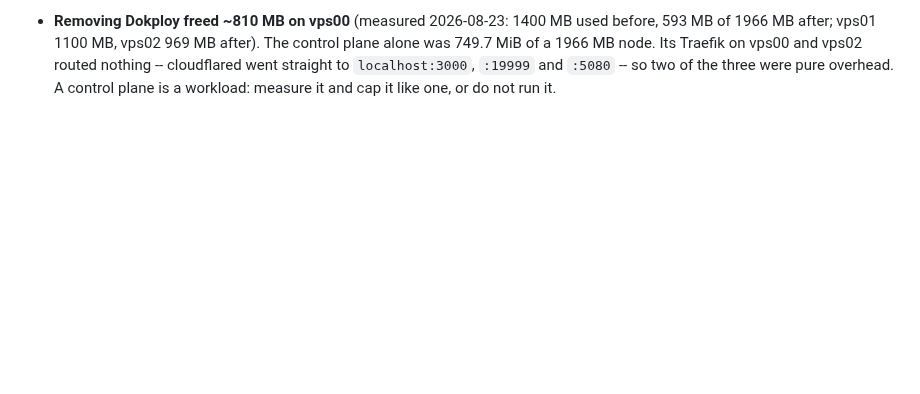
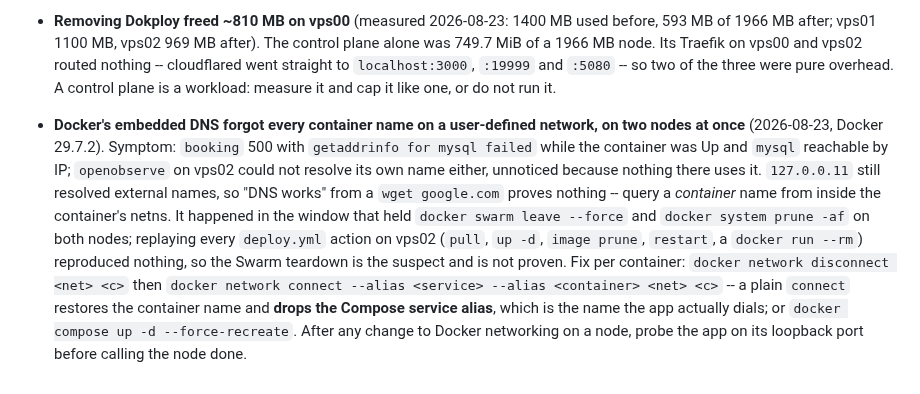
Before and after one commit to nineW0nW0n/homelab-but-the-home-is-silent, a Markdown page: stacks/CLAUDE.md, the part around the change. GitHub-like rendering; blank space fills up the shorter version.

Commit message:
docs: container DNS died after the Swarm teardown; run every listed check (#65)
Both nodes with a user-defined bridge network lost every container name
from Docker's embedded DNS in the window that held swarm leave and the
prune. booking 500'd on getaddrinfo for mysql at the next deploy's
verify step. Replaying each deploy action on vps02 reproduced nothing,
so the cause is recorded as a suspect, not a fact. The fix that works
and the trap in it (plain network connect drops the Compose alias) are
written down, as is the skipped public curl that would have caught it.


Claude-Session: https://claude.ai/code/session_012Mp7PdBx6F6629goSHNWk5

Co-authored-by: Claude Fable 5 <noreply@anthropic.com>

```diff
--- a/stacks/CLAUDE.md
+++ b/stacks/CLAUDE.md
@@ -350,3 +350,21 @@ Incident histories behind these rules: `failure-log` skill (`stacks/`).
   straight to `localhost:3000`, `:19999` and `:5080` -- so two of the
   three were pure overhead. A control plane is a workload: measure it
   and cap it like one, or do not run it.
+- **Docker's embedded DNS forgot every container name on a user-defined
+  network, on two nodes at once** (2026-08-23, Docker 29.7.2). Symptom:
+  `booking` 500 with `getaddrinfo for mysql failed` while the container
+  was Up and `mysql` reachable by IP; `openobserve` on vps02 could not
+  resolve its own name either, unnoticed because nothing there uses it.
+  `127.0.0.11` still resolved external names, so "DNS works" from a
+  `wget google.com` proves nothing -- query a *container* name from
+  inside the container's netns. It happened in the window that held
+  `docker swarm leave --force` and `docker system prune -af` on both
+  nodes; replaying every `deploy.yml` action on vps02 (`pull`, `up -d`,
+  `image prune`, `restart`, a `docker run --rm`) reproduced nothing, so
+  the Swarm teardown is the suspect and is not proven. Fix per container:
+  `docker network disconnect <net> <c>` then `docker network connect
+  --alias <service> --alias <container> <net> <c>` -- a plain `connect`
+  restores the container name and **drops the Compose service alias**,
+  which is the name the app actually dials; or `docker compose up -d
+  --force-recreate`. After any change to Docker networking on a node,
+  probe the app on its loopback port before calling the node done.
```
Also changed, not shown: .claude/CLAUDE.md (+6 -0 lines).
